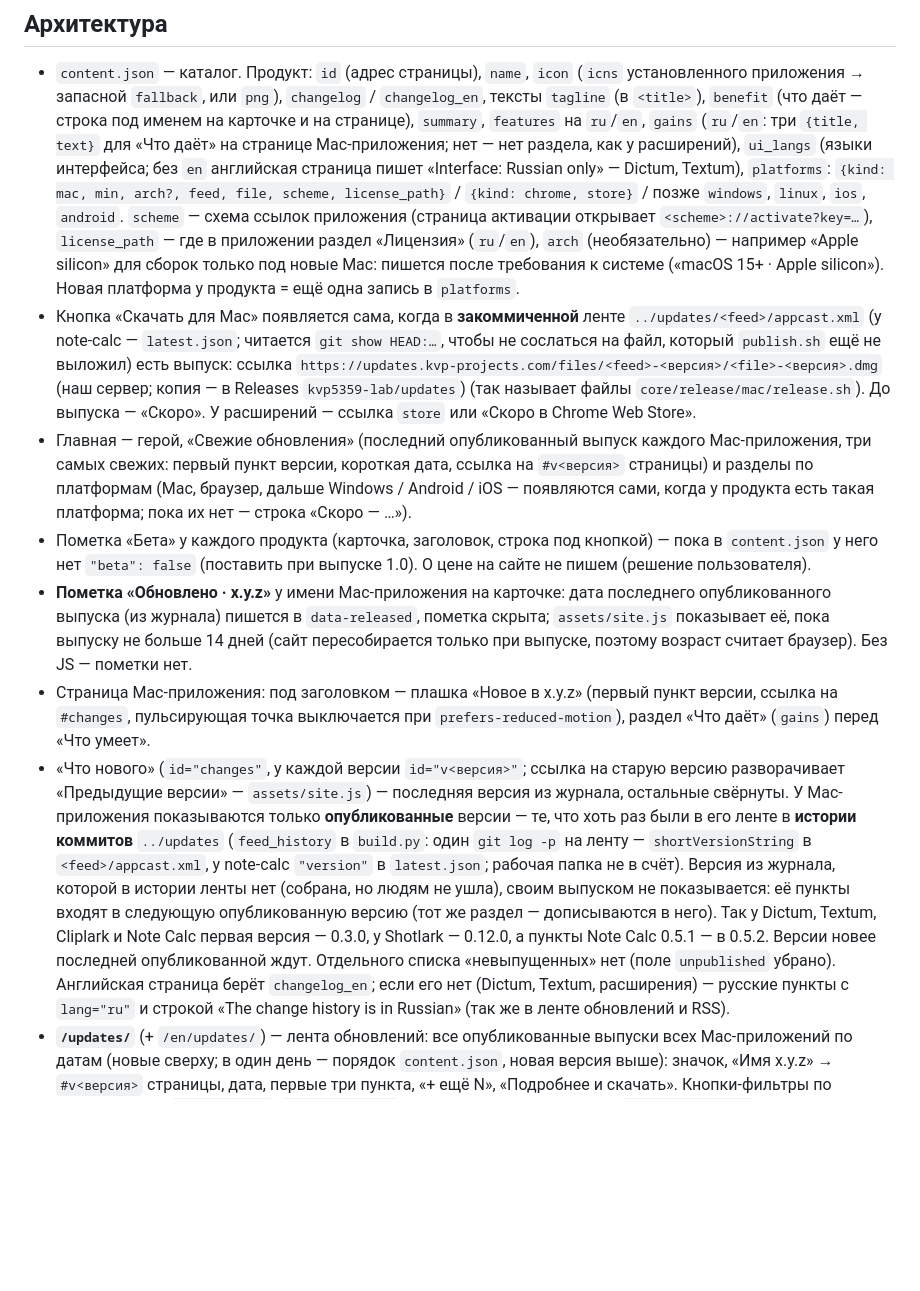
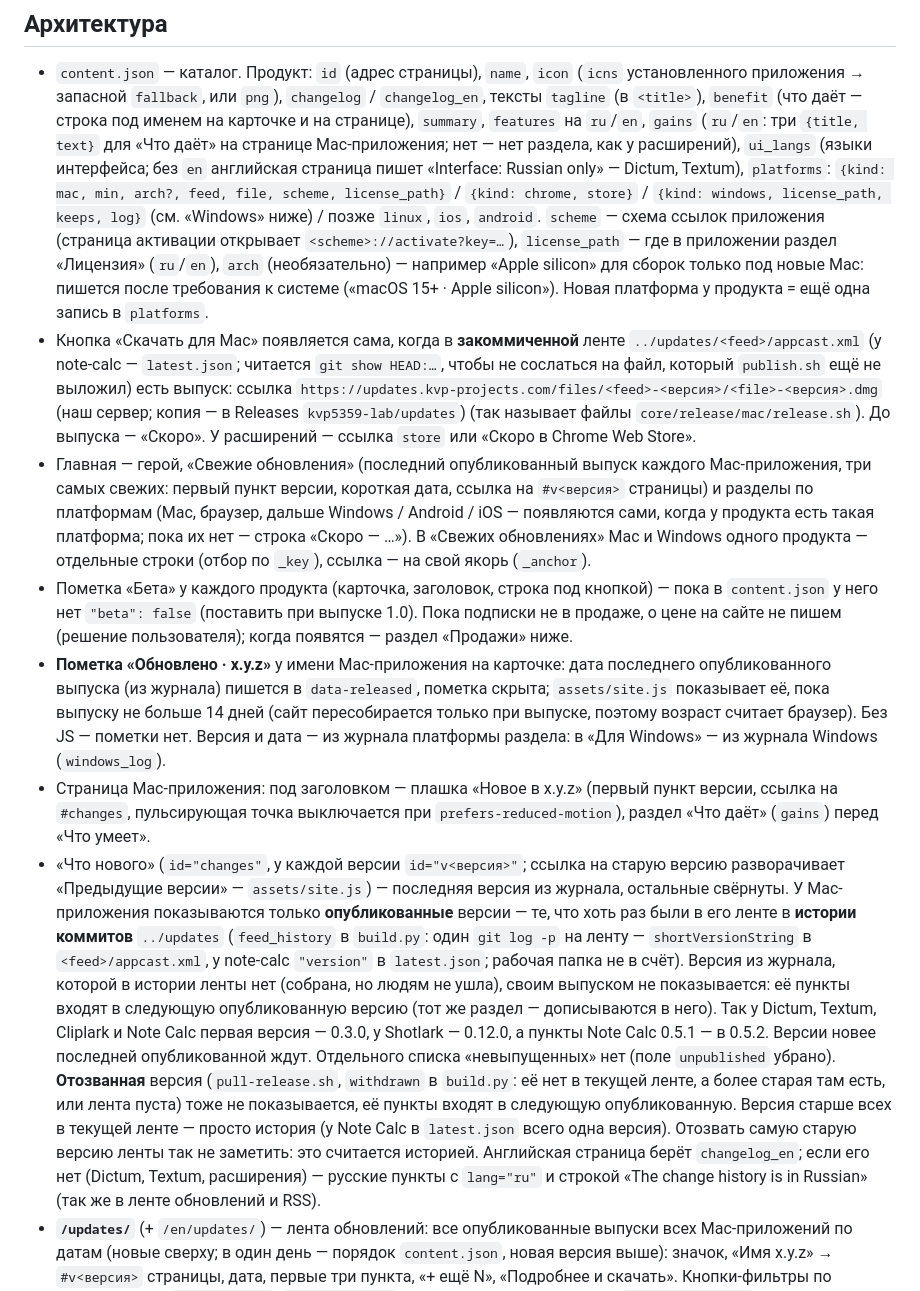
Before and after one commit to kvp5359-lab/kvp-projects.com, a Markdown page: .claude/rules/infrastructure.md, the part around one of its changes. GitHub-like rendering; blank space fills up the shorter version.

Commit message:
Site notes: the Windows platform, pulled releases, when prices appear
Co-Authored-By: Claude Opus 5.5 <noreply@anthropic.com>

```diff
--- a/.claude/rules/infrastructure.md
+++ b/.claude/rules/infrastructure.md
@@ -20,7 +20,7 @@
   на странице), `summary`, `features` на `ru`/`en`, `gains` (`ru`/`en`: три `{title, text}` для «Что даёт» на странице
   Mac-приложения; нет — нет раздела, как у расширений),
   `ui_langs` (языки интерфейса; без `en` английская страница пишет «Interface: Russian only» — Dictum, Textum),
-  `platforms`: `{kind: mac, min, arch?, feed, file, scheme, license_path}` / `{kind: chrome, store}` / позже `windows`, `linux`,
+  `platforms`: `{kind: mac, min, arch?, feed, file, scheme, license_path}` / `{kind: chrome, store}` / `{kind: windows, license_path, keeps, log}` (см. «Windows» ниже) / позже `linux`,
   `ios`, `android`. `scheme` — схема ссылок приложения (страница активации открывает `<scheme>://activate?key=…`),
   `license_path` — где в приложении раздел «Лицензия» (`ru`/`en`), `arch` (необязательно) — например «Apple silicon» для
   сборок только под новые Mac: пишется после требования к системе («macOS 15+ · Apple silicon»). Новая платформа у продукта = ещё одна запись в `platforms`.
@@ -31,12 +31,12 @@
   `core/release/mac/release.sh`). До выпуска — «Скоро». У расширений — ссылка `store` или «Скоро в Chrome Web Store».
 - Главная — герой, «Свежие обновления» (последний опубликованный выпуск каждого Mac-приложения, три самых свежих:
   первый пункт версии, короткая дата, ссылка на `#v<версия>` страницы) и разделы по платформам (Mac, браузер, дальше Windows / Android / iOS — появляются сами, когда у продукта есть
-  такая платформа; пока их нет — строка «Скоро — …»).
+  такая платформа; пока их нет — строка «Скоро — …»). В «Свежих обновлениях» Mac и Windows одного продукта — отдельные строки (отбор по `_key`), ссылка — на свой якорь (`_anchor`).
 - Пометка «Бета» у каждого продукта (карточка, заголовок, строка под кнопкой) — пока в `content.json` у него нет
-  `"beta": false` (поставить при выпуске 1.0). О цене на сайте не пишем (решение пользователя).
+  `"beta": false` (поставить при выпуске 1.0). Пока подписки не в продаже, о цене на сайте не пишем (решение пользователя); когда появятся — раздел «Продажи» ниже.
 - **Пометка «Обновлено · x.y.z»** у имени Mac-приложения на карточке: дата последнего опубликованного выпуска (из журнала)
   пишется в `data-released`, пометка скрыта; `assets/site.js` показывает её, пока выпуску не больше 14 дней (сайт
-  пересобирается только при выпуске, поэтому возраст считает браузер). Без JS — пометки нет.
+  пересобирается только при выпуске, поэтому возраст считает браузер). Без JS — пометки нет. Версия и дата — из журнала платформы раздела: в «Для Windows» — из журнала Windows (`windows_log`).
 - Страница Mac-приложения: под заголовком — плашка «Новое в x.y.z» (первый пункт версии, ссылка на `#changes`,
   пульсирующая точка выключается при `prefers-reduced-motion`), раздел «Что даёт» (`gains`) перед «Что умеет».
 - «Что нового» (`id="changes"`, у каждой версии `id="v<версия>"`; ссылка на старую версию разворачивает «Предыдущие
@@ -46,7 +46,7 @@
   папка не в счёт). Версия из журнала, которой в истории ленты нет (собрана, но людям не ушла), своим выпуском не
   показывается: её пункты входят в следующую опубликованную версию (тот же раздел — дописываются в него). Так у Dictum,
   Textum, Cliplark и Note Calc первая версия — 0.3.0, у Shotlark — 0.12.0, а пункты Note Calc 0.5.1 — в 0.5.2. Версии
-  новее последней опубликованной ждут. Отдельного списка «невыпущенных» нет (поле `unpublished` убрано). Английская страница берёт `changelog_en`; если его нет (Dictum, Textum, расширения) —
+  новее последней опубликованной ждут. Отдельного списка «невыпущенных» нет (поле `unpublished` убрано). **Отозванная** версия (`pull-release.sh`, `withdrawn` в `build.py`: её нет в текущей ленте, а более старая там есть, или лента пуста) тоже не показывается, её пункты входят в следующую опубликованную. Версия старше всех в текущей ленте — просто история (у Note Calc в `latest.json` всего одна версия). Отозвать самую старую версию ленты так не заметить: это считается историей. Английская страница берёт `changelog_en`; если его нет (Dictum, Textum, расширения) —
   русские пункты с `lang="ru"` и строкой «The change history is in Russian» (так же в ленте обновлений и RSS).
 - **`/updates/`** (+ `/en/updates/`) — лента обновлений: все опубликованные выпуски всех Mac-приложений по датам (новые
   сверху; в один день — порядок `content.json`, новая версия выше): значок, «Имя x.y.z» → `#v<версия>` страницы, дата,
```
Also changed, not shown: other parts of .claude/rules/infrastructure.md (+9 -2 lines).
